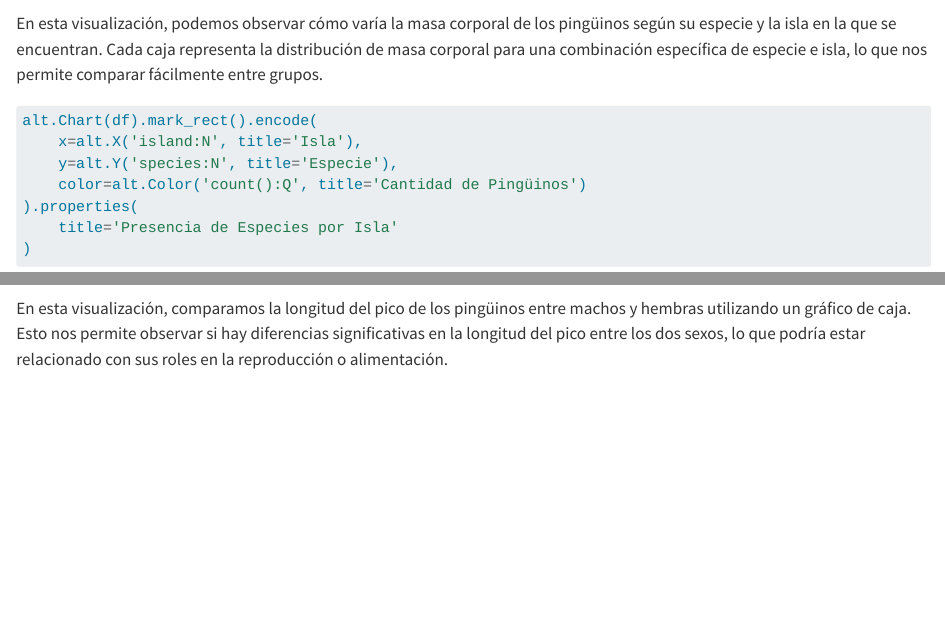
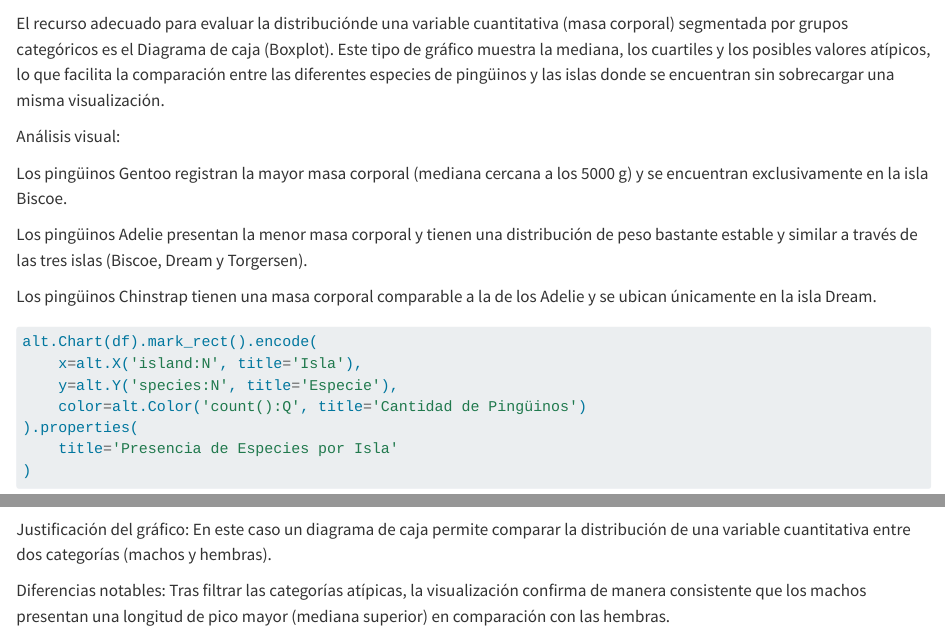
Before and after one commit to dannyplaza24-lgtm/proyecto-visualizacion, a Quarto document (index.qmd): the page in a window 1100 px wide, from 650 px down, and a second part further down, joined at a grey line. Rendered offline with R 4.5, knitr and Pandoc in place of Quarto, with nearby package versions; some code elsewhere in the file could not run offline.

Commit message:
Actualización 1

````diff
--- a/index.qmd
+++ b/index.qmd
@@ -28,7 +28,15 @@ alt.Chart(df).mark_boxplot().encode(
     title='Distribución de Masa Corporal por Especie e Isla'
 )
 ```
-En esta visualización, podemos observar cómo varía la masa corporal de los pingüinos según su especie y la isla en la que se encuentran. Cada caja representa la distribución de masa corporal para una combinación específica de especie e isla, lo que nos permite comparar fácilmente entre grupos.
+El recurso adecuado para evaluar la distribuciónde una variable cuantitativa (masa corporal) segmentada por grupos categóricos es el Diagrama de caja (Boxplot). Este tipo de gráfico muestra la mediana, los cuartiles y los posibles valores atípicos, lo que facilita la comparación entre las diferentes especies de pingüinos y las islas donde se encuentran sin sobrecargar una misma visualización.
+
+Análisis visual:
+
+Los pingüinos Gentoo registran la mayor masa corporal (mediana cercana a los 5000 g) y se encuentran exclusivamente en la isla Biscoe.
+
+Los pingüinos Adelie presentan la menor masa corporal y tienen una distribución de peso bastante estable y similar a través de las tres islas (Biscoe, Dream y Torgersen).
+
+Los pingüinos Chinstrap tienen una masa corporal comparable a la de los Adelie y se ubican únicamente en la isla Dream.
 ```{python}
 alt.Chart(df).mark_rect().encode(
     x=alt.X('island:N', title='Isla'),
@@ -50,4 +66,3 @@ alt.Chart(df_sexo_limpio).mark_boxplot().encode(
     title='Diferencia en la Longitud del Pico entre Sexos'
 )
 ```
-En esta visualización, comparamos la longitud del pico de los pingüinos entre machos y hembras utilizando un gráfico de caja. Esto nos permite observar si hay diferencias significativas en la longitud del pico entre los dos sexos, lo que podría estar relacionado con sus roles en la reproducción o alimentación.
@@ -53,0 +71,3 @@ En esta visualización, comparamos la longitud del pico de los pingüinos entre
+Justificación del gráfico: En este caso un diagrama de caja permite comparar la distribución de una variable cuantitativa entre dos categorías (machos y hembras).
+
+Diferencias notables: Tras filtrar las categorías atípicas, la visualización confirma de manera consistente que los machos presentan una longitud de pico mayor (mediana superior) en comparación con las hembras.
````
Also changed, not shown: docs/search.json, index.qmd (12 more changed lines), 1 other file.
